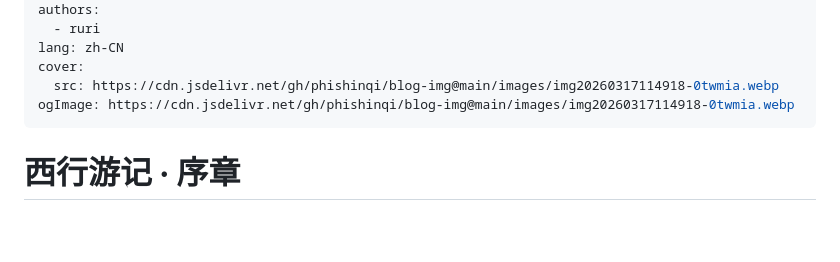
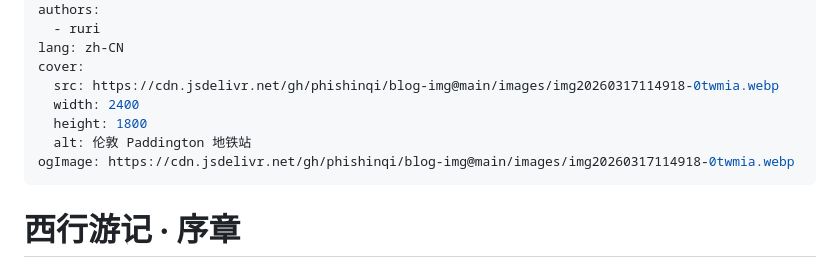
Before and after one commit to phishinqi/blog, a Markdown page: content/posts/journey-to-the-west-0.md, the part around one of its changes. GitHub-like rendering; blank space fills up the shorter version.

```diff
--- a/content/posts/journey-to-the-west-0.md
+++ b/content/posts/journey-to-the-west-0.md
@@ -11,6 +11,9 @@ authors:
 lang: zh-CN
 cover:
   src: https://cdn.jsdelivr.net/gh/phishinqi/blog-img@main/images/img20260317114918-0twmia.webp
+  width: 2400
+  height: 1800
+  alt: 伦敦 Paddington 地铁站
 ogImage: https://cdn.jsdelivr.net/gh/phishinqi/blog-img@main/images/img20260317114918-0twmia.webp
 ---
 # 西行游记 · 序章
```
Also changed, not shown: other parts of content/posts/journey-to-the-west-0.md (+20 -25 lines).
